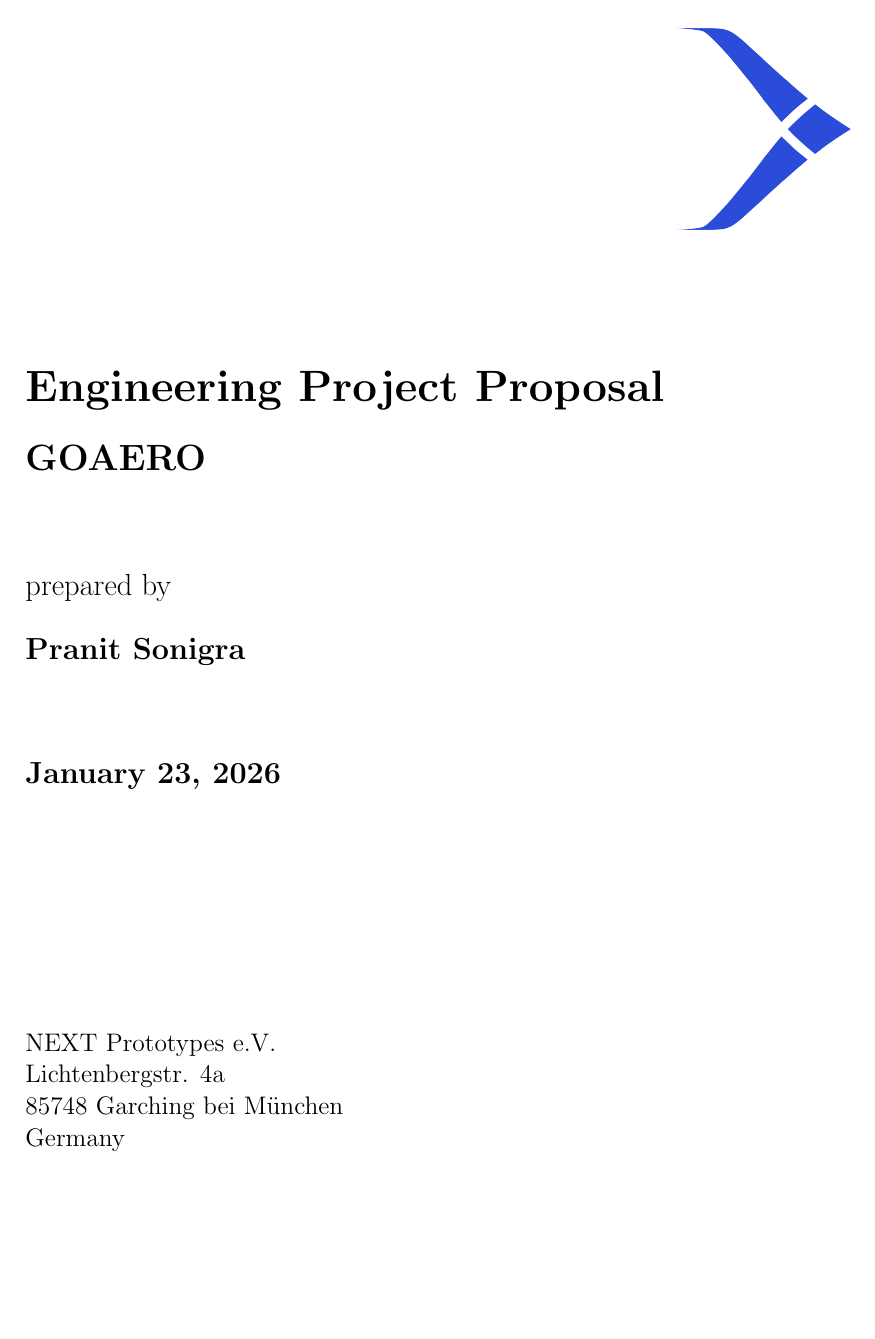
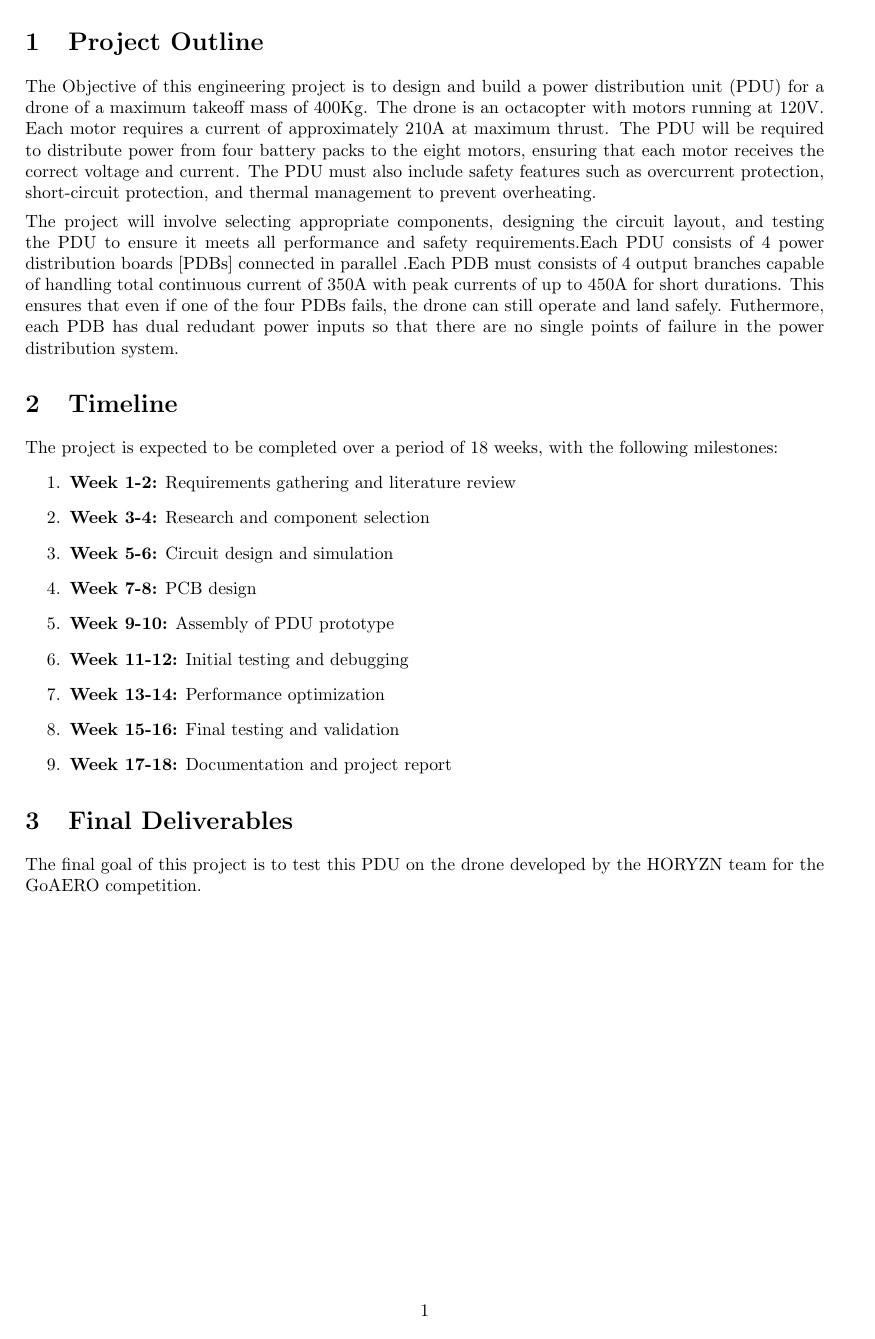
Before and after one commit to Pranitsonigra/engineering-project, a LaTeX document (template_title.tex, which reads expose_context.tex): the whole page before the commit and page 2 of 2 after it. Compiled offline with pdfLaTeX.

Commit message:
Test commit for adding expose_context.tex and updating template_title.tex

```diff
--- /dev/null
+++ b/expose_context.tex
@@ -0,0 +1,24 @@
+\section{Project Outline}
+The Objective of this engineering project is to design and build a power distribution unit (PDU) for a drone of a maximum takeoff mass of 400\unit{Kg}.
+The drone is an octacopter with motors running at 120\unit{V}. Each motor requires a current of approximately 210\unit{A} at maximum thrust.
+The PDU will be required to distribute power from four battery packs to the eight motors, ensuring that each motor receives the correct voltage and current.
+The PDU must also include safety features such as overcurrent protection, short-circuit protection, and thermal management to prevent overheating.
+ \vspace{1.5mm} \\
+ \noindent The project will involve selecting appropriate components, designing the circuit layout, and testing the PDU to ensure it meets all performance and safety requirements.Each PDU consists of 4 power distribution boards [PDBs]
+ connected in parallel .Each PDB must consists of 4 output branches capable of handling total continuous current of 350\unit{A} with peak currents of up to 450\unit{A} for short durations. This ensures that even if one of the four PDBs fails, the drone can still operate and land safely.
+ Futhermore, each PDB has dual redudant power inputs so that there are no single points of failure in the power distribution system.
+ \section{Timeline}
+The project is expected to be completed over a period of 18 weeks, with the following milestones:
+\begin{enumerate}
+\item \textbf{Week 1-2:} Requirements gathering and literature review
+\item \textbf{Week 3-4:} Research and component selection
+\item \textbf{Week 5-6:} Circuit design and simulation
+\item \textbf{Week 7-8:} PCB design
+\item \textbf{Week 9-10:} Assembly of PDU prototype
+\item \textbf{Week 11-12:} Initial testing and debugging
+\item \textbf{Week 13-14:} Performance optimization
+\item \textbf{Week 15-16:} Final testing and validation
+\item \textbf{Week 17-18:} Documentation and project report
+\end{enumerate}
+\section{Final Deliverables}
+The final goal of this project is to test this PDU on the drone developed by the HORYZN team for the GoAERO competition.
```
Also changed, not shown: template_title.tex (+4 -0 lines), template_title.pdf, 6 other files.
